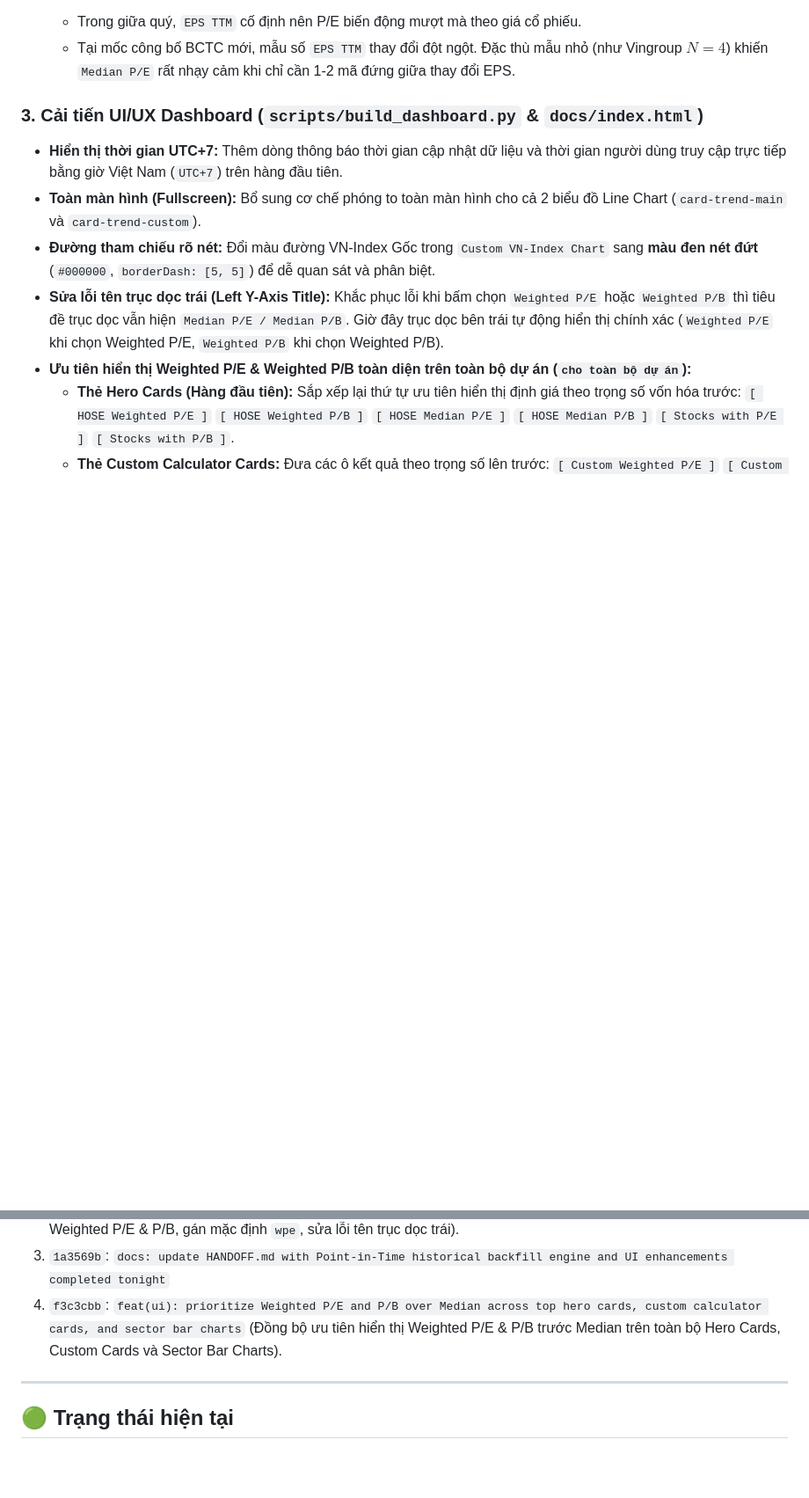
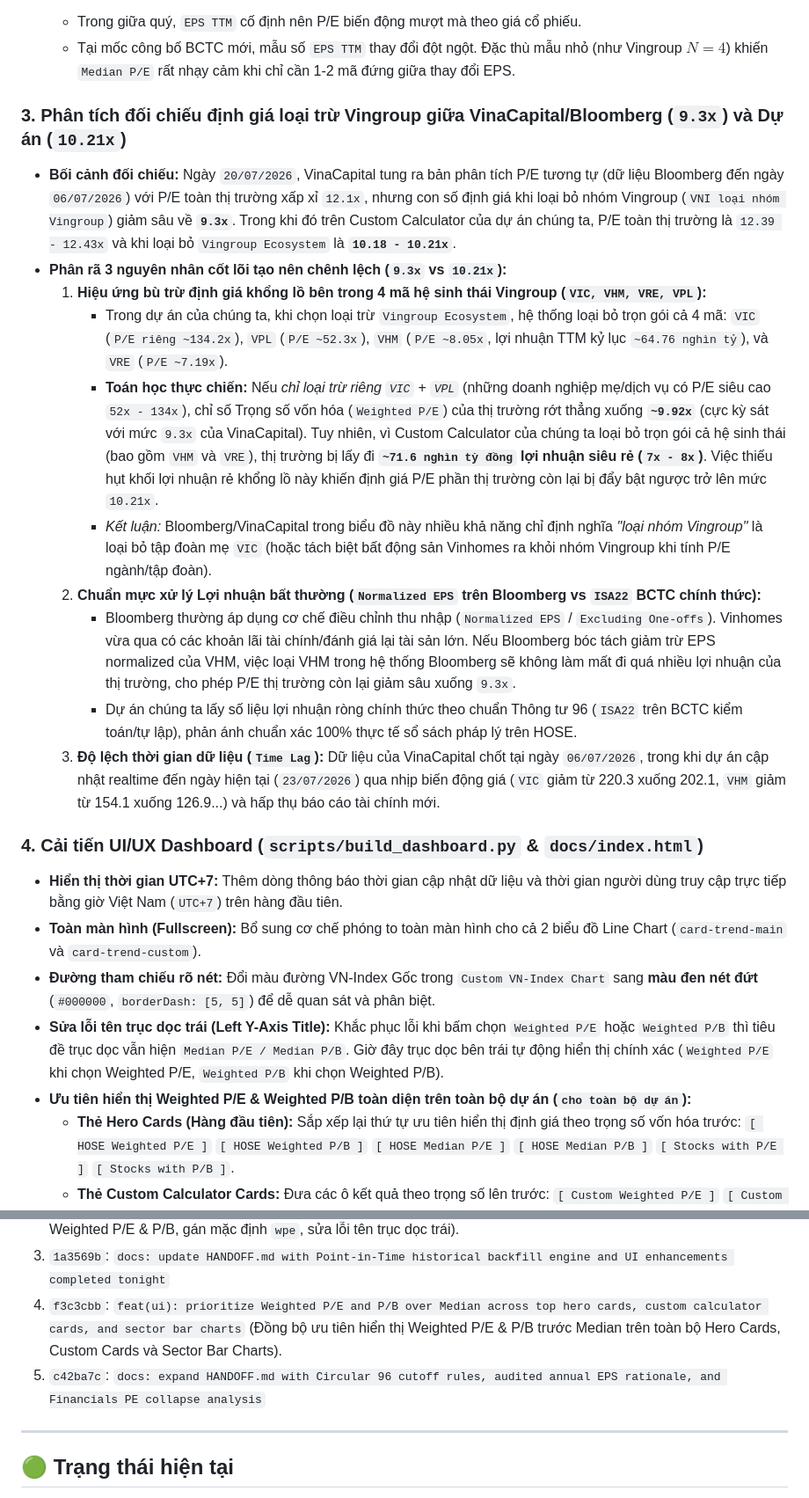
Before and after one commit to FTU-kudo/PE_PB_HOSE_stocks, a Markdown page: HANDOFF.md, 2 parts joined by grey strips. Shown at 88% size. GitHub-like rendering; blank space fills up the shorter version.

Commit message:
docs: add comparative analysis between VinaCapital 9.3x and Project 10.21x P/E when excluding Vingroup to HANDOFF.md

```diff
--- a/HANDOFF.md
+++ b/HANDOFF.md
@@ -44,7 +44,19 @@
   - Trong giữa quý, `EPS TTM` cố định nên P/E biến động mượt mà theo giá cổ phiếu.
   - Tại mốc công bố BCTC mới, mẫu số `EPS TTM` thay đổi đột ngột. Đặc thù mẫu nhỏ (như Vingroup $N=4$) khiến `Median P/E` rất nhạy cảm khi chỉ cần 1-2 mã đứng giữa thay đổi EPS.
 
-### 3. Cải tiến UI/UX Dashboard (`scripts/build_dashboard.py` & `docs/index.html`)
+### 3. Phân tích đối chiếu định giá loại trừ Vingroup giữa VinaCapital/Bloomberg (`9.3x`) và Dự án (`10.21x`)
+- **Bối cảnh đối chiếu:** Ngày `20/07/2026`, VinaCapital tung ra bản phân tích P/E tương tự (dữ liệu Bloomberg đến ngày `06/07/2026`) với P/E toàn thị trường xấp xỉ `12.1x`, nhưng con số định giá khi loại bỏ nhóm Vingroup (`VNI loại nhóm Vingroup`) giảm sâu về **`9.3x`**. Trong khi đó trên Custom Calculator của dự án chúng ta, P/E toàn thị trường là `12.39 - 12.43x` và khi loại bỏ `Vingroup Ecosystem` là **`10.18 - 10.21x`**.
+- **Phân rã 3 nguyên nhân cốt lõi tạo nên chênh lệch (`9.3x` vs `10.21x`):**
+  1. **Hiệu ứng bù trừ định giá khổng lồ bên trong 4 mã hệ sinh thái Vingroup (`VIC, VHM, VRE, VPL`):**
+     - Trong dự án của chúng ta, khi chọn loại trừ `Vingroup Ecosystem`, hệ thống loại bỏ trọn gói cả 4 mã: `VIC` (`P/E riêng ~134.2x`), `VPL` (`P/E ~52.3x`), `VHM` (`P/E ~8.05x`, lợi nhuận TTM kỷ lục `~64.76 nghìn tỷ`), và `VRE` (`P/E ~7.19x`).
+     - **Toán học thực chiến:** Nếu *chỉ loại trừ riêng `VIC` + `VPL`* (những doanh nghiệp mẹ/dịch vụ có P/E siêu cao `52x - 134x`), chỉ số Trọng số vốn hóa (`Weighted P/E`) của thị trường rớt thẳng xuống **`~9.92x`** (cực kỳ sát với mức `9.3x` của VinaCapital). Tuy nhiên, vì Custom Calculator của chúng ta loại bỏ trọn gói cả hệ sinh thái (bao gồm `VHM` và `VRE`), thị trường bị lấy đi **`~71.6 nghìn tỷ đồng` lợi nhuận siêu rẻ (`7x - 8x`)**. Việc thiếu hụt khối lợi nhuận rẻ khổng lồ này khiến định giá P/E phần thị trường còn lại bị đẩy bật ngược trở lên mức `10.21x`.
+     - *Kết luận:* Bloomberg/VinaCapital trong biểu đồ này nhiều khả năng chỉ định nghĩa *"loại nhóm Vingroup"* là loại bỏ tập đoàn mẹ `VIC` (hoặc tách biệt bất động sản Vinhomes ra khỏi nhóm Vingroup khi tính P/E ngành/tập đoàn).
+  2. **Chuẩn mực xử lý Lợi nhuận bất thường (`Normalized EPS` trên Bloomberg vs `ISA22` BCTC chính thức):**
+     - Bloomberg thường áp dụng cơ chế điều chỉnh thu nhập (`Normalized EPS` / `Excluding One-offs`). Vinhomes vừa qua có các khoản lãi tài chính/đánh giá lại tài sản lớn. Nếu Bloomberg bóc tách giảm trừ EPS normalized của VHM, việc loại VHM trong hệ thống Bloomberg sẽ không làm mất đi quá nhiều lợi nhuận của thị trường, cho phép P/E thị trường còn lại giảm sâu xuống `9.3x`.
+     - Dự án chúng ta lấy số liệu lợi nhuận ròng chính thức theo chuẩn Thông tư 96 (`ISA22` trên BCTC kiểm toán/tự lập), phản ánh chuẩn xác 100% thực tế sổ sách pháp lý trên HOSE.
+  3. **Độ lệch thời gian dữ liệu (`Time Lag`):** Dữ liệu của VinaCapital chốt tại ngày `06/07/2026`, trong khi dự án cập nhật realtime đến ngày hiện tại (`23/07/2026`) qua nhịp biến động giá (`VIC` giảm từ 220.3 xuống 202.1, `VHM` giảm từ 154.1 xuống 126.9...) và hấp thụ báo cáo tài chính mới.
+
+### 4. Cải tiến UI/UX Dashboard (`scripts/build_dashboard.py` & `docs/index.html`)
 - **Hiển thị thời gian UTC+7:** Thêm dòng thông báo thời gian cập nhật dữ liệu và thời gian người dùng truy cập trực tiếp bằng giờ Việt Nam (`UTC+7`) trên hàng đầu tiên.
 - **Toàn màn hình (Fullscreen):** Bổ sung cơ chế phóng to toàn màn hình cho cả 2 biểu đồ Line Chart (`card-trend-main` và `card-trend-custom`).
 - **Đường tham chiếu rõ nét:** Đổi màu đường VN-Index Gốc trong `Custom VN-Index Chart` sang **màu đen nét đứt** (`#000000`, `borderDash: [5, 5]`) để dễ quan sát và phân biệt.
@@ -93,6 +105,7 @@ build_dashboard.py (sau khi tính toán xong)
 2. `789ea4d`: `feat(ui): prioritize Weighted P/E and P/B and fix left y-axis titles on line charts` (Ưu tiên nút Weighted P/E & P/B, gán mặc định `wpe`, sửa lỗi tên trục dọc trái).
 3. `1a3569b`: `docs: update HANDOFF.md with Point-in-Time historical backfill engine and UI enhancements completed tonight`
 4. `f3c3cbb`: `feat(ui): prioritize Weighted P/E and P/B over Median across top hero cards, custom calculator cards, and sector bar charts` (Đồng bộ ưu tiên hiển thị Weighted P/E & P/B trước Median trên toàn bộ Hero Cards, Custom Cards và Sector Bar Charts).
+5. `c42ba7c`: `docs: expand HANDOFF.md with Circular 96 cutoff rules, audited annual EPS rationale, and Financials PE collapse analysis`
 
 ---
 
```
